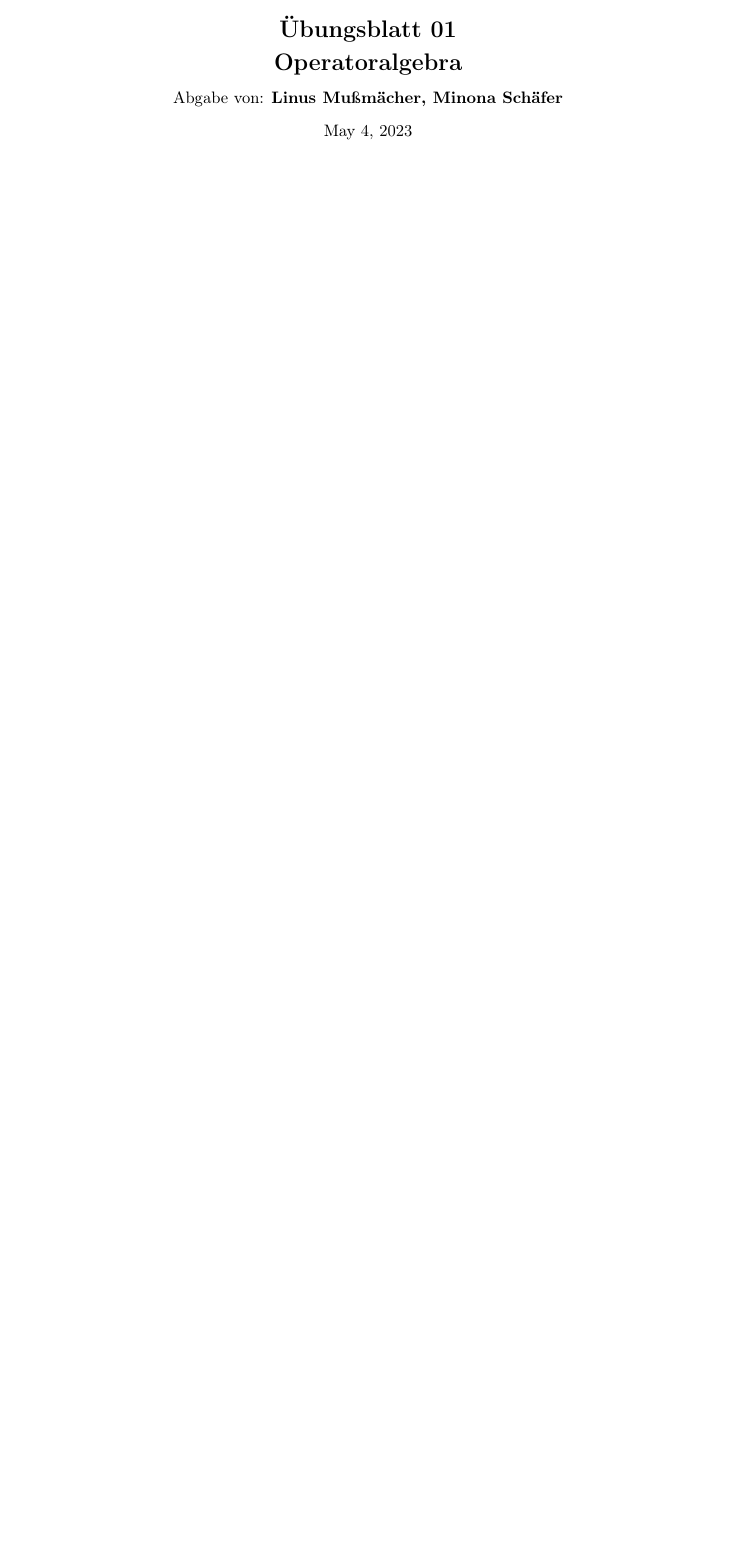
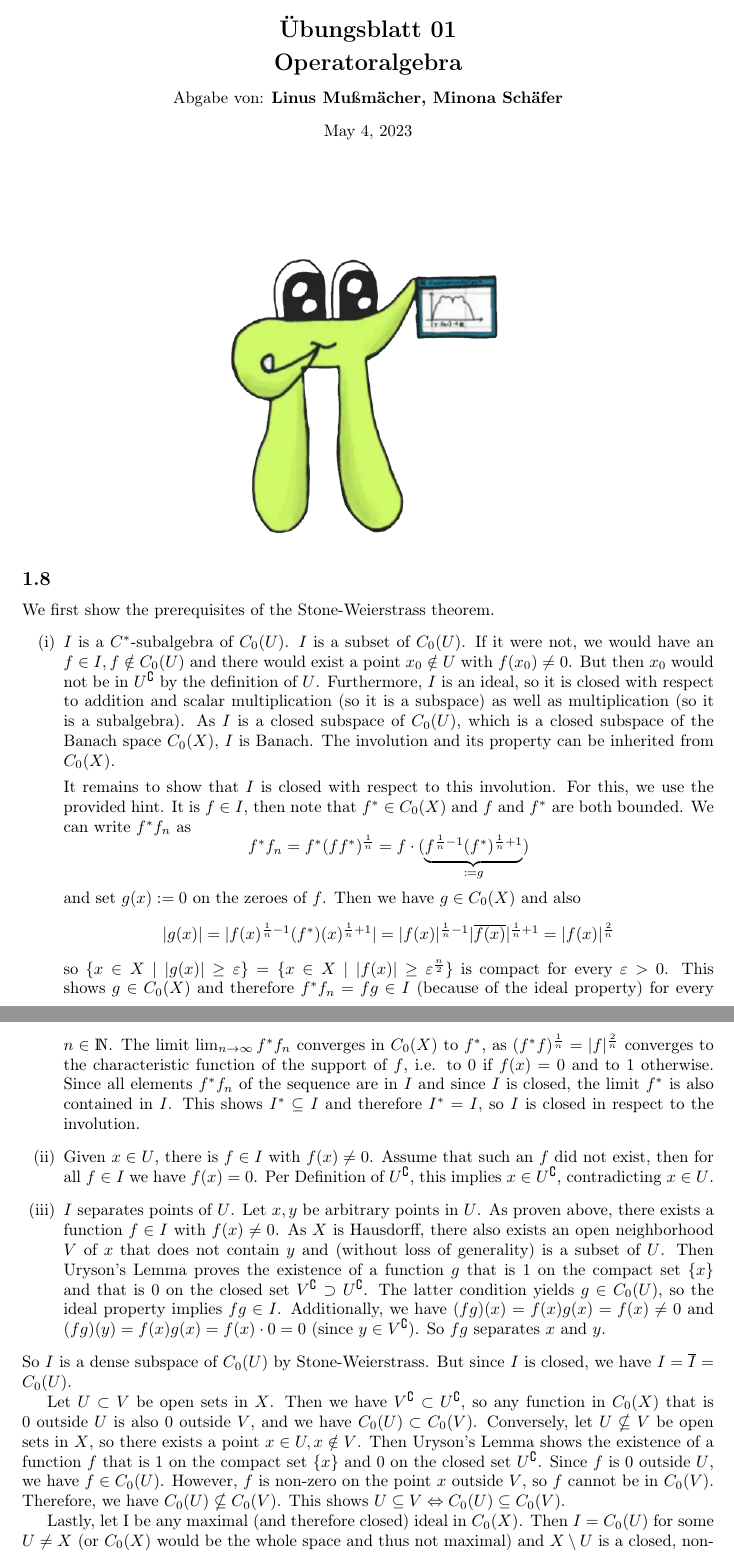
Before and after one commit to Linus-Mussmaecher/SS2323_Mathematik, a LaTeX problem sheet (opalg_exercises/sheet_01/opalg_01.tex): part of the page before the commit and two parts of pages 1 and 2 of 2 after it, the two joined at a grey line, cut so that both start at the same text, the shorter picture padded with empty space. Compiled offline with pdfLaTeX.

Commit message:
Added op alg ex01-8

```diff
--- a/opalg_exercises/sheet_01/opalg_01.tex
+++ b/opalg_exercises/sheet_01/opalg_01.tex
@@ -18,6 +18,59 @@
 
 \makeexheaderger
 
-\setcounter{subsection}{4}
+\begin{center}
+    \includegraphics*[width=0.4\textwidth]{pi.png}
+\end{center}
+
+\setcounter{subsection}{7}
 \subsection{}
 
+We first show the prerequisites of the Stone-Weierstrass theorem.
+\begin{enumerate}
+    \item $I$ is a $C^*$-subalgebra of $C_0(U)$.
+    $I$ is a subset of $C_0(U)$.
+    If it were not, we would have an $f \in I, f \notin C_0(U)$ and there would exist a point $x_0 \notin U$ with $f(x_0) \neq 0$.
+    But then $x_0$ would not be in $U^\complement$ by the definition of $U$.
+    Furthermore, $I$ is an ideal, so it is closed with respect to addition and scalar multiplication (so it is a subspace) as well as multiplication (so it is a subalgebra).
+    As $I$ is a closed subspace of $C_0(U)$, which is a closed subspace of the Banach space $C_0(X)$, $I$ is Banach.
+    The involution and its property can be inherited from $C_0(X)$.
+
+    It remains to show that $I$ is closed with respect to this involution.
+    For this, we use the provided hint.
+    It is $f \in I$, then note that $f^* \in C_0(X)$ and $f$ and $f^*$ are both bounded. We can write $f^* f_n$ as
+    \begin{equation*}
+        f^* f_n = f^* (f f^*)^{\frac{1}{n}} = f \cdot (\underbrace{f^{\frac{1}{n} - 1} (f^*)^{\frac{1}{n} + 1}}_{\coloneq g})
+    \end{equation*}
+    and set $g(x) := 0$ on the zeroes of $f$. Then we have $g \in C_0(X)$ and also
+    \begin{equation*}
+        |g(x)| = |f(x)^{\frac{1}{n} - 1} (f^*)(x)^{\frac{1}{n} + 1}| = |f(x)|^{\frac{1}{n} - 1} |\overline{f(x)}|^{\frac{1}{n} + 1} = |f(x)|^{\frac{2}{n}}
+    \end{equation*}
+    so $\{x \in X \mid |g(x)| \geq \epsilon\} = \{x \in X \mid |f(x)| \geq \epsilon^{\frac{n}{2}}\}$ is compact for every $\epsilon > 0$.
+    This shows $g \in C_0(X)$ and therefore $f^* f_n = f g \in I$ (because of the ideal property) for every $n \in \mathds{N}$.
+    The limit $\lim_{n \to \infty} f^* f_n$ converges in $C_0(X)$ to $f^*$, as $(f^* f)^{\frac{1}{n}} = |f|^{\frac{2}{n}}$ converges to the characteristic function of the support of $f$, i.e. to $0$ if $f(x) = 0$ and to $1$ otherwise.
+    Since all elements $f^* f_n$ of the sequence are in $I$ and since $I$ is closed, the limit $f^*$ is also contained in $I$.
+    This shows $I^* \subseteq I$ and therefore $I^* = I$, so $I$ is closed in respect to the involution.
+    \item Given $x \in U$, there is $f \in I$ with $f(x) \neq 0$.
+    Assume that such an $f$ did not exist, then for all $f \in I$ we have $f(x) = 0$.
+    Per Definition of $U^\complement$, this implies $x \in U^\complement$, contradicting $x \in U$.
+    \item $I$ separates points of $U$. Let $x,y$ be arbitrary points in $U$.
+    As proven above, there exists a function $f \in I$ with $f(x) \neq 0$.
+    As $X$ is Hausdorff, there also exists an open neighborhood $V$ of $x$ that does not contain $y$ and (without loss of generality) is a subset of $U$.
+    Then Uryson's Lemma proves the existence of a function $g$ that is $1$ on the compact set $\{x\}$ and that is $0$ on the closed set $V^\complement \supset U^\complement$.
+    The latter condition yields $g \in C_0(U)$, so the ideal property implies $fg \in I$.
+    Additionally, we have $(fg)(x) = f(x) g(x) = f(x) \neq 0$ and $(fg)(y) = f(x) g(x) = f(x) \cdot 0 = 0$ (since $y \in V^\complement$). So $fg$ separates $x$ and $y$.
+\end{enumerate}
+So $I$ is a dense subspace of $C_0(U)$ by Stone-Weierstrass.
+But since $I$ is closed, we have $I = \closure{I} = C_0(U)$.
+
+Let $U \subset V$ be open sets in $X$.
+Then we have $V^\complement \subset U^\complement$, so any function in $C_0(X)$ that is $0$ outside $U$ is also $0$ outside $V$, and we have $C_0(U) \subset C_0(V)$.
+Conversely, let $U \nsubseteq V$ be open sets in $X$, so there exists a point $x \in U, x \notin V$.
+Then Uryson's Lemma shows the existence of a function $f$ that is $1$ on the compact set $\{x\}$ and $0$ on the closed set $U^\complement$.
+Since $f$ is $0$ outside $U$, we have $f \in C_0(U)$.
+However, $f$ is non-zero on the point $x$ outside $V$, so $f$ cannot be in $C_0(V)$.
+Therefore, we have $C_0(U) \nsubseteq C_0(V)$.
+This shows $U \subseteq V \iff C_0(U) \subseteq C_0(V)$.
+
+Lastly, let I be any maximal (and therefore closed) ideal in $C_0(X)$.
+Then $I = C_0(U)$ for some $U \neq X$ (or $C_0(X)$ would be the whole space and thus not maximal) and $X \setminus U$ is a closed, non-empty set.
```
Also changed, not shown: opalg_exercises/sheet_01/opalg_01.pdf, opalg_exercises/sheet_01/pi.png (added), opalg_exercises/sheet_01/opalg_01.tex (9 more changed lines).
